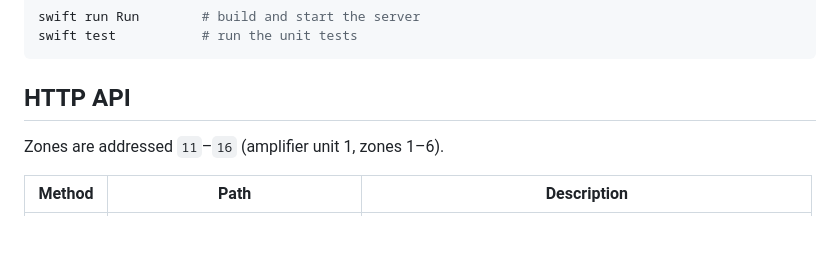
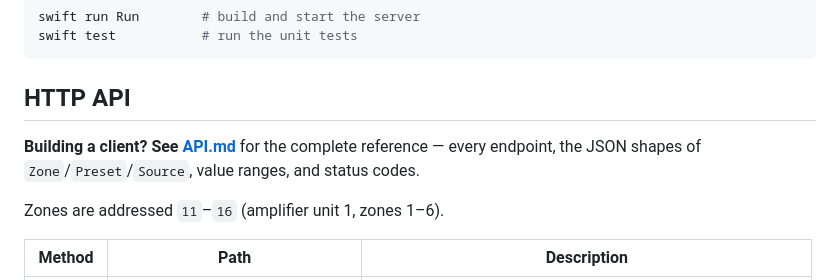
Before and after one commit to SpencerCurtis/MPRAmpController, a Markdown page: README.md, the part around the change. Rendered like a GitHub page; blank space fills up the shorter version.

````diff
--- a/README.md
+++ b/README.md
@@ -20,6 +20,9 @@ swift test           # run the unit tests
 ```
 
 ## HTTP API
+
+**Building a client? See [API.md](API.md)** for the complete reference — every endpoint, the
+JSON shapes of `Zone`/`Preset`/`Source`, value ranges, and status codes.
 
 Zones are addressed `11`–`16` (amplifier unit 1, zones 1–6).
 
````
Also changed, not shown: API.md (added, +186 -0 lines).
